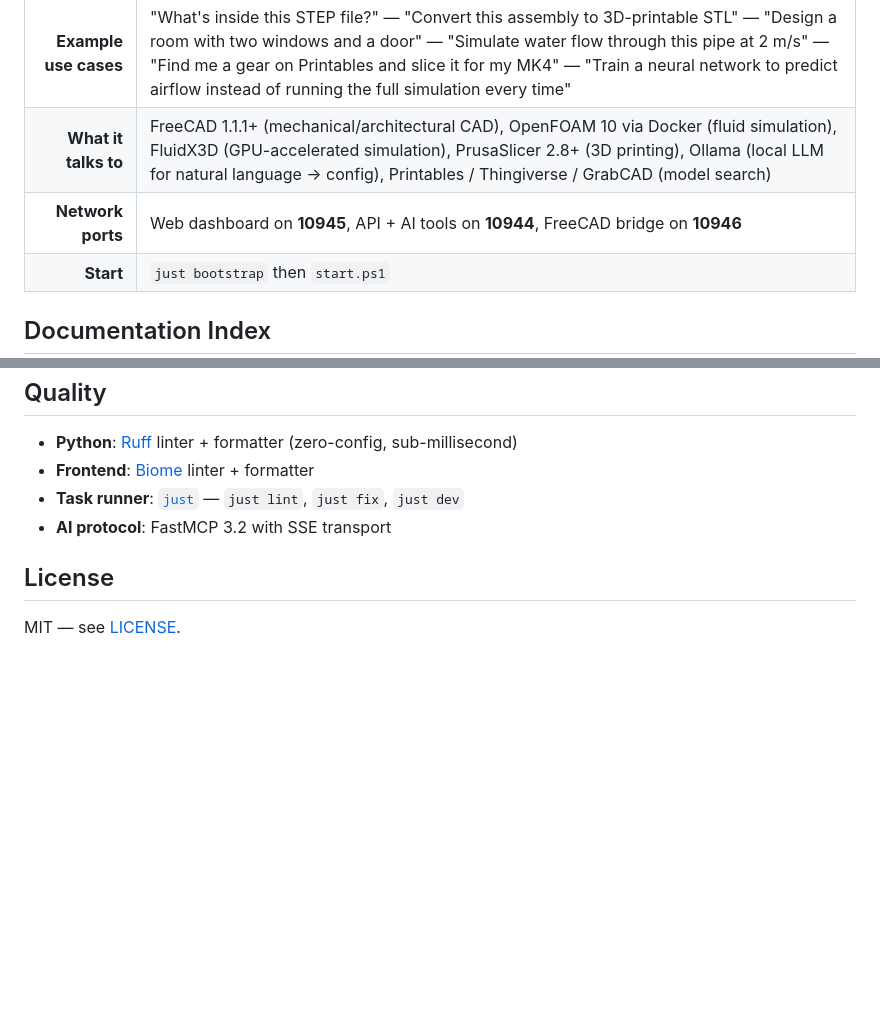
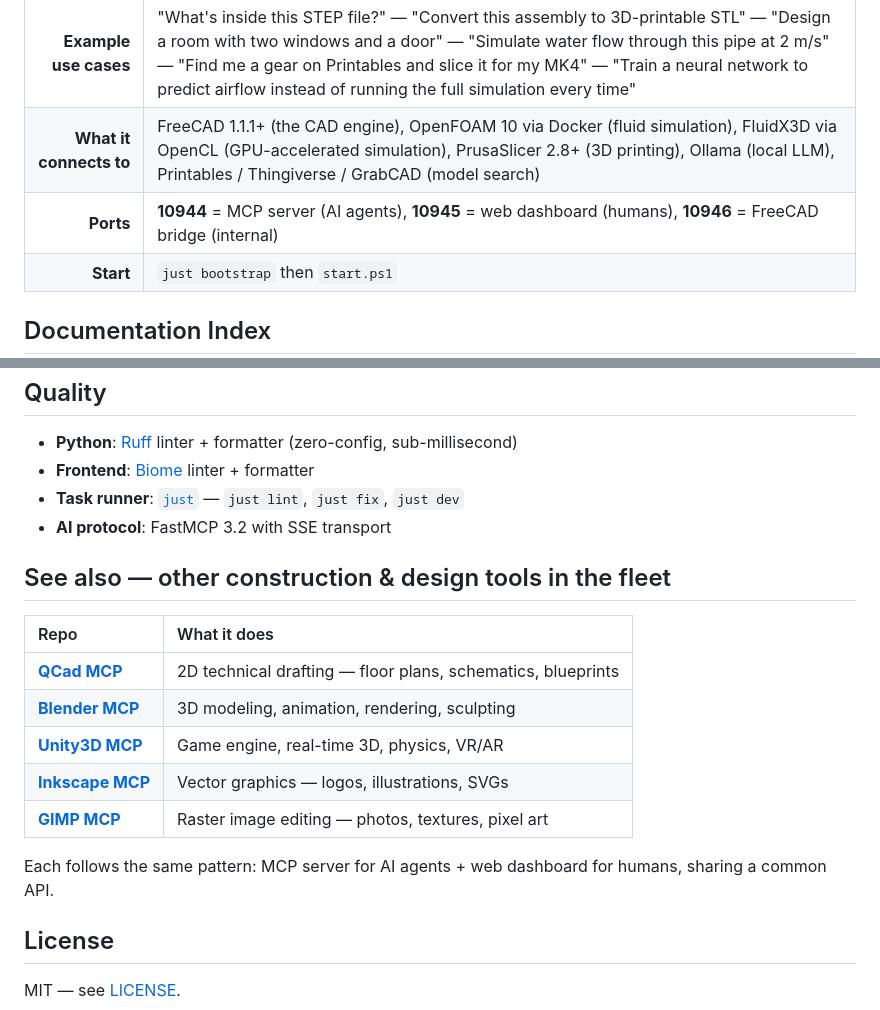
Before and after one commit to sandraschi/freecad-mcp, a Markdown page: README.md, 2 parts joined by grey strips. GitHub-like rendering; blank space fills up the shorter version.

```diff
--- a/README.md
+++ b/README.md
@@ -21,8 +56,8 @@ FreeCAD is a free professional CAD modeler (like SolidWorks but open-source). Th
 | | |
 |--:|--|
 | **Example use cases** | "What's inside this STEP file?" — "Convert this assembly to 3D-printable STL" — "Design a room with two windows and a door" — "Simulate water flow through this pipe at 2 m/s" — "Find me a gear on Printables and slice it for my MK4" — "Train a neural network to predict airflow instead of running the full simulation every time" |
-| **What it talks to** | FreeCAD 1.1.1+ (mechanical/architectural CAD), OpenFOAM 10 via Docker (fluid simulation), FluidX3D (GPU-accelerated simulation), PrusaSlicer 2.8+ (3D printing), Ollama (local LLM for natural language → config), Printables / Thingiverse / GrabCAD (model search) |
-| **Network ports** | Web dashboard on **10945**, API + AI tools on **10944**, FreeCAD bridge on **10946** |
+| **What it connects to** | FreeCAD 1.1.1+ (the CAD engine), OpenFOAM 10 via Docker (fluid simulation), FluidX3D via OpenCL (GPU-accelerated simulation), PrusaSlicer 2.8+ (3D printing), Ollama (local LLM), Printables / Thingiverse / GrabCAD (model search) |
+| **Ports** | **10944** = MCP server (AI agents), **10945** = web dashboard (humans), **10946** = FreeCAD bridge (internal) |
 | **Start** | `just bootstrap` then `start.ps1` |
 
 ## Documentation Index
@@ -66,6 +101,18 @@ start.ps1        # kills zombies, starts backend + frontend, opens browser
 - **Task runner**: [`just`](https://github.com/casey/just) — `just lint`, `just fix`, `just dev`
 - **AI protocol**: FastMCP 3.2 with SSE transport
 
+## See also — other construction & design tools in the fleet
+
+| Repo | What it does |
+|:---|:---|
+| [**QCad MCP**](https://github.com/sandraschi/qcad-mcp) | 2D technical drafting — floor plans, schematics, blueprints |
+| [**Blender MCP**](https://github.com/sandraschi/blender-mcp) | 3D modeling, animation, rendering, sculpting |
+| [**Unity3D MCP**](https://github.com/sandraschi/unity3d-mcp) | Game engine, real-time 3D, physics, VR/AR |
+| [**Inkscape MCP**](https://github.com/sandraschi/inkscape-mcp) | Vector graphics — logos, illustrations, SVGs |
+| [**GIMP MCP**](https://github.com/sandraschi/gimp-mcp) | Raster image editing — photos, textures, pixel art |
+
+Each follows the same pattern: MCP server for AI agents + web dashboard for humans, sharing a common API.
+
 ## License
 
 MIT — see [LICENSE](LICENSE).
```
Also changed, not shown: other parts of README.md (+36 -1 lines).
